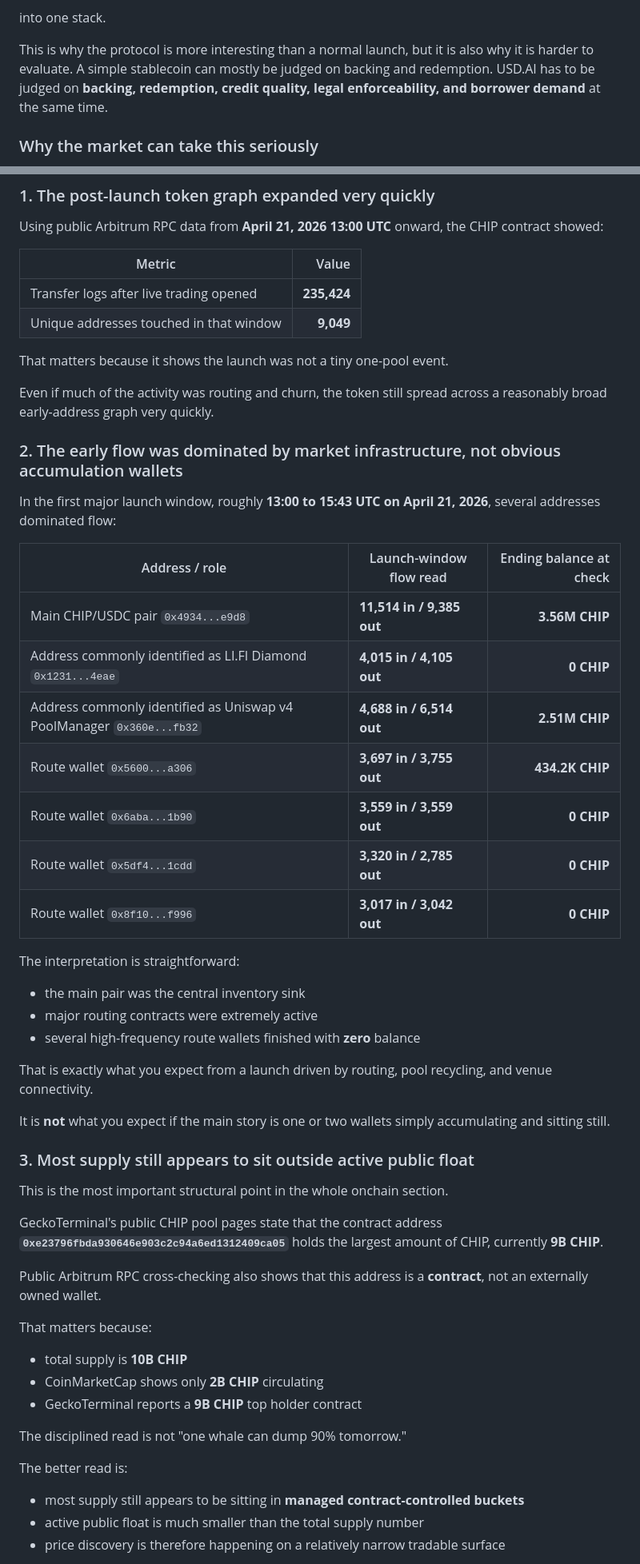
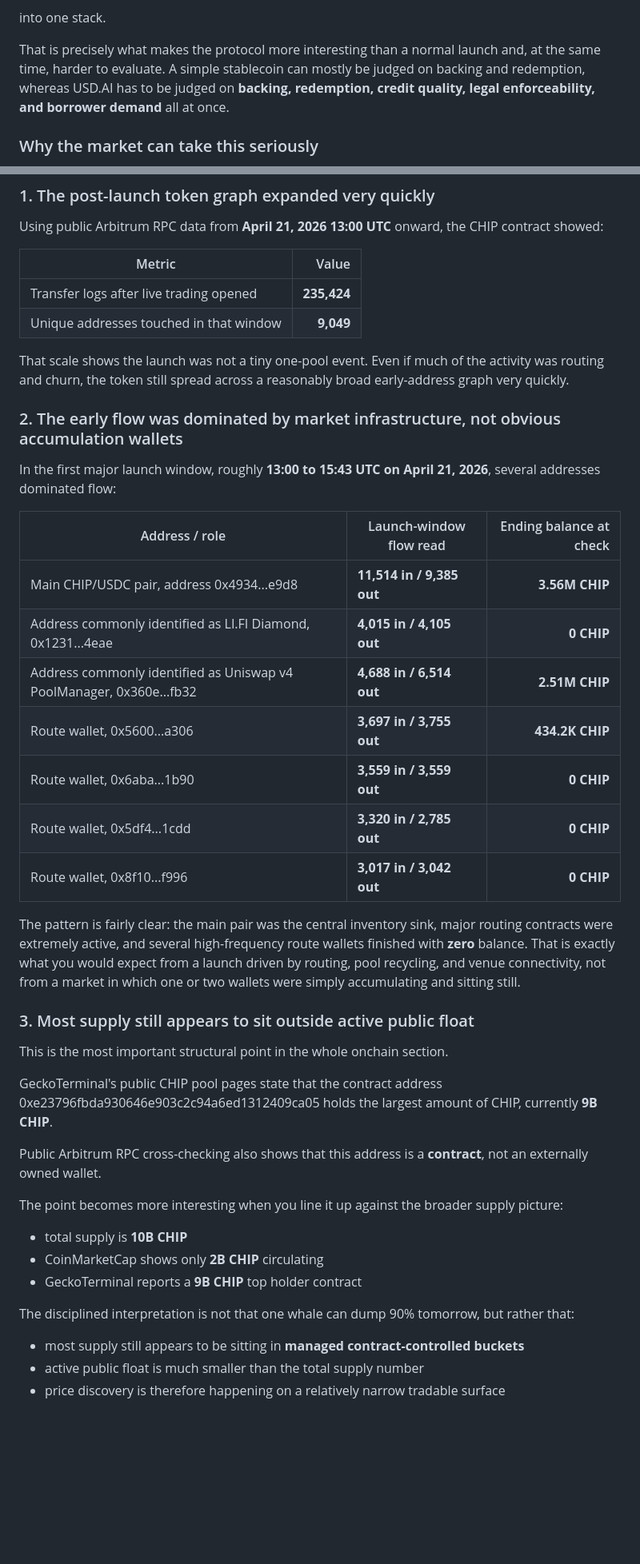
Before and after one commit to ThanaLamth/deep-research-coin, a Markdown page: research-output/usdai-why-pumping-will-it-keep-pumping-2026-04-22.md, 2 parts joined by grey strips. Shown at 80% size. GitHub-like rendering; blank space fills up the shorter version.

```diff
--- a/research-output/usdai-why-pumping-will-it-keep-pumping-2026-04-22.md
+++ b/research-output/usdai-why-pumping-will-it-keep-pumping-2026-04-22.md
@@ -99,7 +95,7 @@ In other words, the protocol is trying to connect:
 
 into one stack.
 
-This is why the protocol is more interesting than a normal launch, but it is also why it is harder to evaluate. A simple stablecoin can mostly be judged on backing and redemption. USD.AI has to be judged on **backing, redemption, credit quality, legal enforceability, and borrower demand** at the same time.
+That is precisely what makes the protocol more interesting than a normal launch and, at the same time, harder to evaluate. A simple stablecoin can mostly be judged on backing and redemption, whereas USD.AI has to be judged on **backing, redemption, credit quality, legal enforceability, and borrower demand** all at once.
 
 ### Why the market can take this seriously
 
@@ -591,9 +545,7 @@ Using public Arbitrum RPC data from **April 21, 2026 13:00 UTC** onward, the CHI
 | Transfer logs after live trading opened | **235,424** |
 | Unique addresses touched in that window | **9,049** |
 
-That matters because it shows the launch was not a tiny one-pool event.
-
-Even if much of the activity was routing and churn, the token still spread across a reasonably broad early-address graph very quickly.
+That scale shows the launch was not a tiny one-pool event. Even if much of the activity was routing and churn, the token still spread across a reasonably broad early-address graph very quickly.
 
 ### 2. The early flow was dominated by market infrastructure, not obvious accumulation wallets
 
@@ -601,41 +553,31 @@ In the first major launch window, roughly **13:00 to 15:43 UTC on April 21, 2026
 
 | Address / role | Launch-window flow read | Ending balance at check |
 |---|---|---:|
-| Main CHIP/USDC pair `0x4934...e9d8` | **11,514 in / 9,385 out** | **3.56M CHIP** |
-| Address commonly identified as LI.FI Diamond `0x1231...4eae` | **4,015 in / 4,105 out** | **0 CHIP** |
-| Address commonly identified as Uniswap v4 PoolManager `0x360e...fb32` | **4,688 in / 6,514 out** | **2.51M CHIP** |
-| Route wallet `0x5600...a306` | **3,697 in / 3,755 out** | **434.2K CHIP** |
-| Route wallet `0x6aba...1b90` | **3,559 in / 3,559 out** | **0 CHIP** |
-| Route wallet `0x5df4...1cdd` | **3,320 in / 2,785 out** | **0 CHIP** |
-| Route wallet `0x8f10...f996` | **3,017 in / 3,042 out** | **0 CHIP** |
+| Main CHIP/USDC pair, address 0x4934...e9d8 | **11,514 in / 9,385 out** | **3.56M CHIP** |
+| Address commonly identified as LI.FI Diamond, 0x1231...4eae | **4,015 in / 4,105 out** | **0 CHIP** |
+| Address commonly identified as Uniswap v4 PoolManager, 0x360e...fb32 | **4,688 in / 6,514 out** | **2.51M CHIP** |
+| Route wallet, 0x5600...a306 | **3,697 in / 3,755 out** | **434.2K CHIP** |
+| Route wallet, 0x6aba...1b90 | **3,559 in / 3,559 out** | **0 CHIP** |
+| Route wallet, 0x5df4...1cdd | **3,320 in / 2,785 out** | **0 CHIP** |
+| Route wallet, 0x8f10...f996 | **3,017 in / 3,042 out** | **0 CHIP** |
 
-The interpretation is straightforward:
-
-- the main pair was the central inventory sink
-- major routing contracts were extremely active
-- several high-frequency route wallets finished with **zero** balance
-
-That is exactly what you expect from a launch driven by routing, pool recycling, and venue connectivity.
-
-It is **not** what you expect if the main story is one or two wallets simply accumulating and sitting still.
+The pattern is fairly clear: the main pair was the central inventory sink, major routing contracts were extremely active, and several high-frequency route wallets finished with **zero** balance. That is exactly what you would expect from a launch driven by routing, pool recycling, and venue connectivity, not from a market in which one or two wallets were simply accumulating and sitting still.
 
 ### 3. Most supply still appears to sit outside active public float
 
 This is the most important structural point in the whole onchain section.
 
-GeckoTerminal's public CHIP pool pages state that the contract address **`0xe23796fbda930646e903c2c94a6ed1312409ca05`** holds the largest amount of CHIP, currently **9B CHIP**.
+GeckoTerminal's public CHIP pool pages state that the contract address 0xe23796fbda930646e903c2c94a6ed1312409ca05 holds the largest amount of CHIP, currently **9B CHIP**.
 
 Public Arbitrum RPC cross-checking also shows that this address is a **contract**, not an externally owned wallet.
 
-That matters because:
+The point becomes more interesting when you line it up against the broader supply picture:
 
 - total supply is **10B CHIP**
 - CoinMarketCap shows only **2B CHIP** circulating
 - GeckoTerminal reports a **9B CHIP** top holder contract
 
-The disciplined read is not "one whale can dump 90% tomorrow."
-
-The better read is:
+The disciplined interpretation is not that one whale can dump 90% tomorrow, but rather that:
 
 - most supply still appears to be sitting in **managed contract-controlled buckets**
 - active public float is much smaller than the total supply number
```
Also changed, not shown: other parts of research-output/usdai-why-pumping-will-it-keep-pumping-2026-04-22.md (+21 -67 lines).
